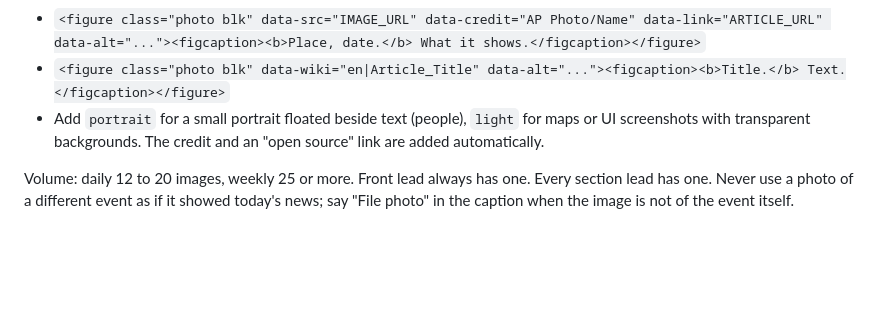
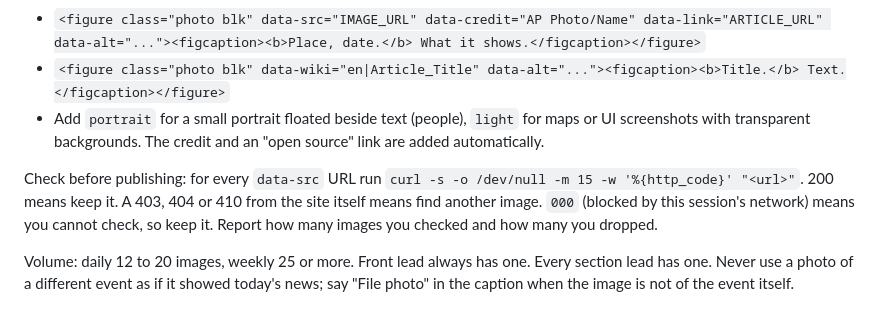
Before and after one commit to AviaRigg/paul-times, a Markdown page: RUNBOOK.md, the part around the change. Rendered like a GitHub page; blank space fills up the shorter version.

Commit message:
Runbook: check image links before publishing
Co-Authored-By: Claude Opus 5.5 <noreply@anthropic.com>
Claude-Session: https://claude.ai/code/session_01Jxp16CoAsGCi6htAM2BALj

```diff
--- a/RUNBOOK.md
+++ b/RUNBOOK.md
@@ -161,6 +161,11 @@ Markup:
   screenshots with transparent backgrounds.
 The credit and an "open source" link are added automatically.
 
+Check before publishing: for every `data-src` URL run
+`curl -s -o /dev/null -m 15 -w '%{http_code}' "<url>"`. 200 means keep it. A 403, 404 or 410 from
+the site itself means find another image. `000` (blocked by this session's network) means you
+cannot check, so keep it. Report how many images you checked and how many you dropped.
+
 Volume: daily 12 to 20 images, weekly 25 or more. Front lead always has one. Every section
 lead has one. Never use a photo of a different event as if it showed today's news; say
 "File photo" in the caption when the image is not of the event itself.
```
